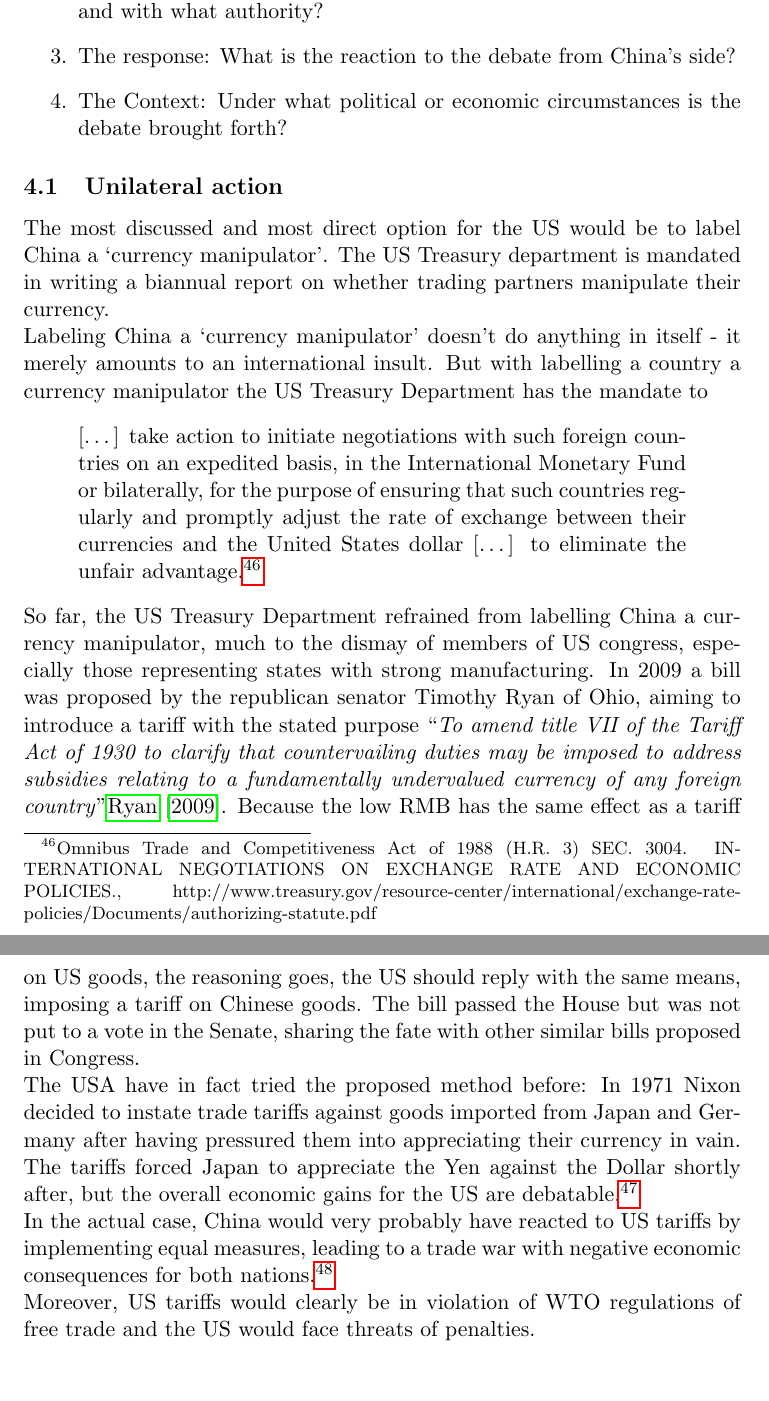
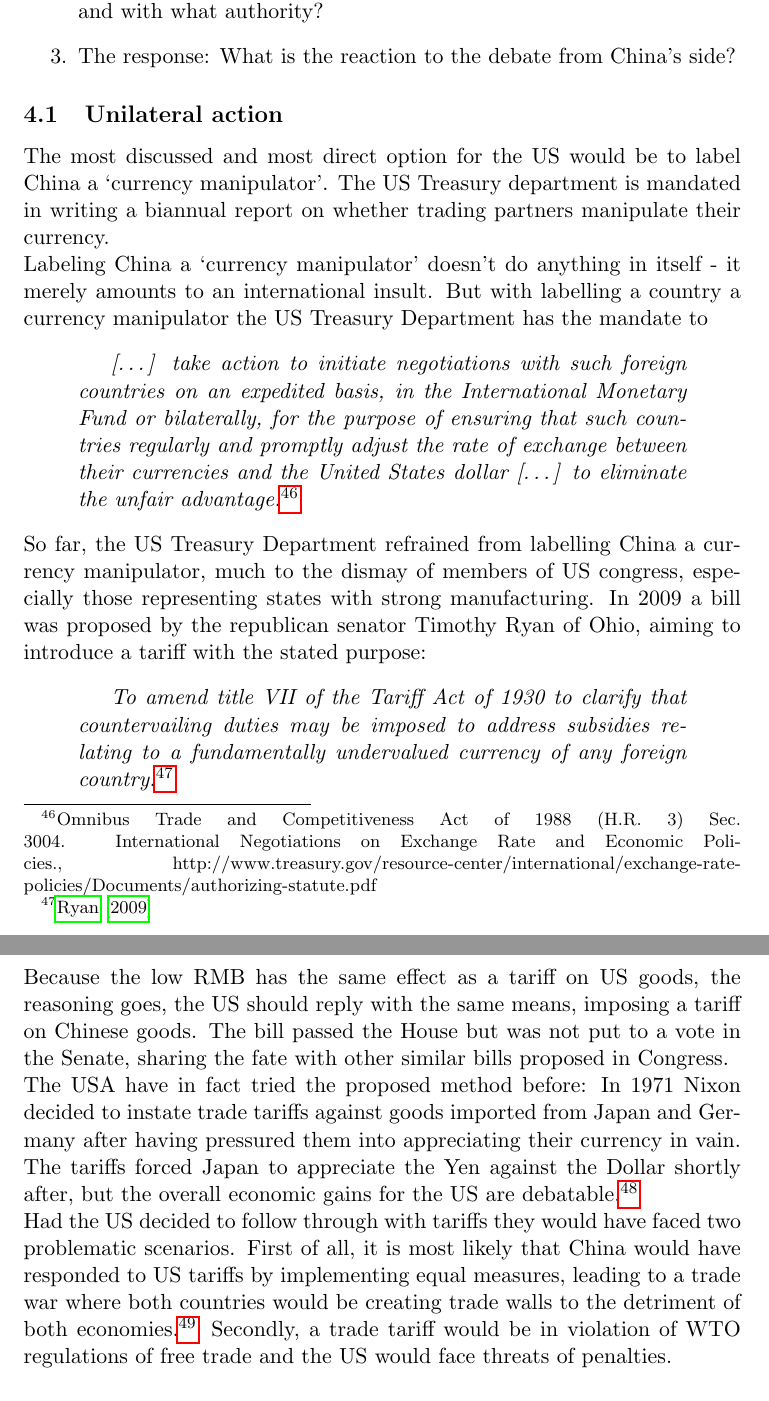
Before and after one commit to arnfred/Yuan-Appreciation, a LaTeX document (yuan.tex, which reads diplomacy.tex): two parts of pages 15 and 16 of 26, joined at a grey line, cut so that both start at the same text. Compiled offline with pdfLaTeX.

Commit message:
Reworded a phrase in diplomacy

```diff
--- a/diplomacy.tex
+++ b/diplomacy.tex
@@ -19,8 +19,6 @@ will look at the following characteristics:
 		place and with what authority?}
 	\item{The response: What is the reaction to the debate from China's
 		side?}
-	\item{The Context: Under what political or economic circumstances is
-		the debate brought forth?}
 \end{enumerate}
 
 % I would like a word or two here to round of the paragraph. Ideally
@@ -33,11 +31,21 @@ will look at the following characteristics:
 
 The most discussed and most direct option for the US would be to label China a `currency manipulator'. The US Treasury department is mandated in writing a biannual report on whether trading partners manipulate their currency.
 
-Labeling China a `currency manipulator' doesn't do anything in itself - it merely amounts to an international insult. But with labelling a country a currency manipulator the US Treasury Department has the mandate to
-\begin{quote}
-[\dots] take action to initiate negotiations with such foreign countries on an expedited basis, in the International Monetary Fund or bilaterally, for the purpose of ensuring that such countries regularly and promptly adjust the rate of exchange between their currencies and the United States dollar [\dots] to eliminate the unfair advantage.\footnote{Omnibus Trade and Competitiveness Act of 1988 (H.R. 3)
-SEC. 3004. INTERNATIONAL NEGOTIATIONS ON EXCHANGE RATE AND ECONOMIC POLICIES., http://www.treasury.gov/resource-center/international/exchange-rate-policies/Documents/authorizing-statute.pdf}
-\end{quote}
+Labeling China a `currency manipulator' doesn't do anything in itself -
+it merely amounts to an international insult. But with labelling a
+country a currency manipulator the US Treasury Department has the
+mandate to
+\begin{quotation}
+\emph{[\dots] take action to initiate negotiations with such foreign
+	countries on an expedited basis, in the International Monetary Fund
+	or bilaterally, for the purpose of ensuring that such countries
+	regularly and promptly adjust the rate of exchange between their
+	currencies and the United States dollar [\dots] to eliminate the
+unfair advantage.}\footnote{Omnibus Trade and Competitiveness Act of
+1988 (H.R.  3) Sec. 3004. International Negotiations on Exchange Rate
+and Economic Policies.,
+http://www.treasury.gov/resource-center/international/exchange-rate-policies/Documents/authorizing-statute.pdf}
+\end{quotation}
 
 
 %fmolo: I'm trying to separate Chinese diplomatic issues from US diplomatic issues.
@@ -49,13 +57,18 @@ SEC. 3004. INTERNATIONAL NEGOTIATIONS ON EXCHANGE RATE AND ECONOMIC POLICIES., h
 %Chinese imports.
 
 So far, the US Treasury Department refrained from labelling China a currency manipulator, much to the dismay of members of US congress, especially those representing states with strong manufacturing.
-In 2009 a bill was proposed by the republican senator Timothy Ryan
-of Ohio, aiming to introduce a tariff with the stated purpose
-``\textit{To amend title VII of the Tariff Act of 1930 to clarify that
-	countervailing duties may be imposed to address subsidies relating
-	to a fundamentally undervalued currency of any foreign
-country}''\cite{Ryan2009}. Because the low RMB has the same effect as a tariff on US goods, the reasoning goes, the US should reply with the same means, imposing a tariff on Chinese goods. The bill passed the
-House but was not put to a vote in the Senate, sharing the fate with other similar bills proposed in Congress.
+In 2009 a bill was proposed by the republican senator Timothy Ryan of
+Ohio, aiming to introduce a tariff with the stated purpose:
+\begin{quotation}
+\textit{To amend title VII of the Tariff Act of 1930 to clarify that
+countervailing duties may be imposed to address subsidies relating to a
+fundamentally undervalued currency of any foreign
+country.}\footnote{\cite{Ryan2009}}
+\end{quotation}Because the low RMB has the same effect as a tariff on US
+goods, the reasoning goes, the US should reply with the same means,
+imposing a tariff on Chinese goods. The bill passed the House but was
+not put to a vote in the Senate, sharing the fate with other similar
+bills proposed in Congress.
 
 The USA have in fact tried the proposed method before: In 1971 Nixon decided to instate trade
 tariffs against goods imported from Japan and Germany after having
@@ -63,11 +76,13 @@ pressured them into appreciating their currency in vain. The tariffs
 forced Japan to appreciate the Yen against the Dollar shortly after, but
 the overall economic gains for the US are debatable.\footnote{\cite{kuroda2004}.}
 
-In the actual case, China would very probably have reacted to US tariffs by implementing equal measures,
-leading to a trade war with negative economic consequences for both
-nations.\footnote{\cite{Levy2010}.}
-
-Moreover, US tariffs would clearly be in violation of WTO regulations of free trade and the US would face threats of penalties.
+Had the US decided to follow through with tariffs they would have faced
+two problematic scenarios. First of all, it is most likely that China
+would have responded to US tariffs by implementing equal measures,
+leading to a trade war where both countries would be creating trade
+walls to the detriment of both economies.\footnote{\cite{Levy2010}.}
+Secondly, a trade tariff would be in violation of WTO regulations of
+free trade and the US would face threats of penalties.
 
 % but had it been instated it would make it very likely that China
 %would had been forced to implement equal measures leading to a trade war
```
Also changed, not shown: yuan.pdf.
